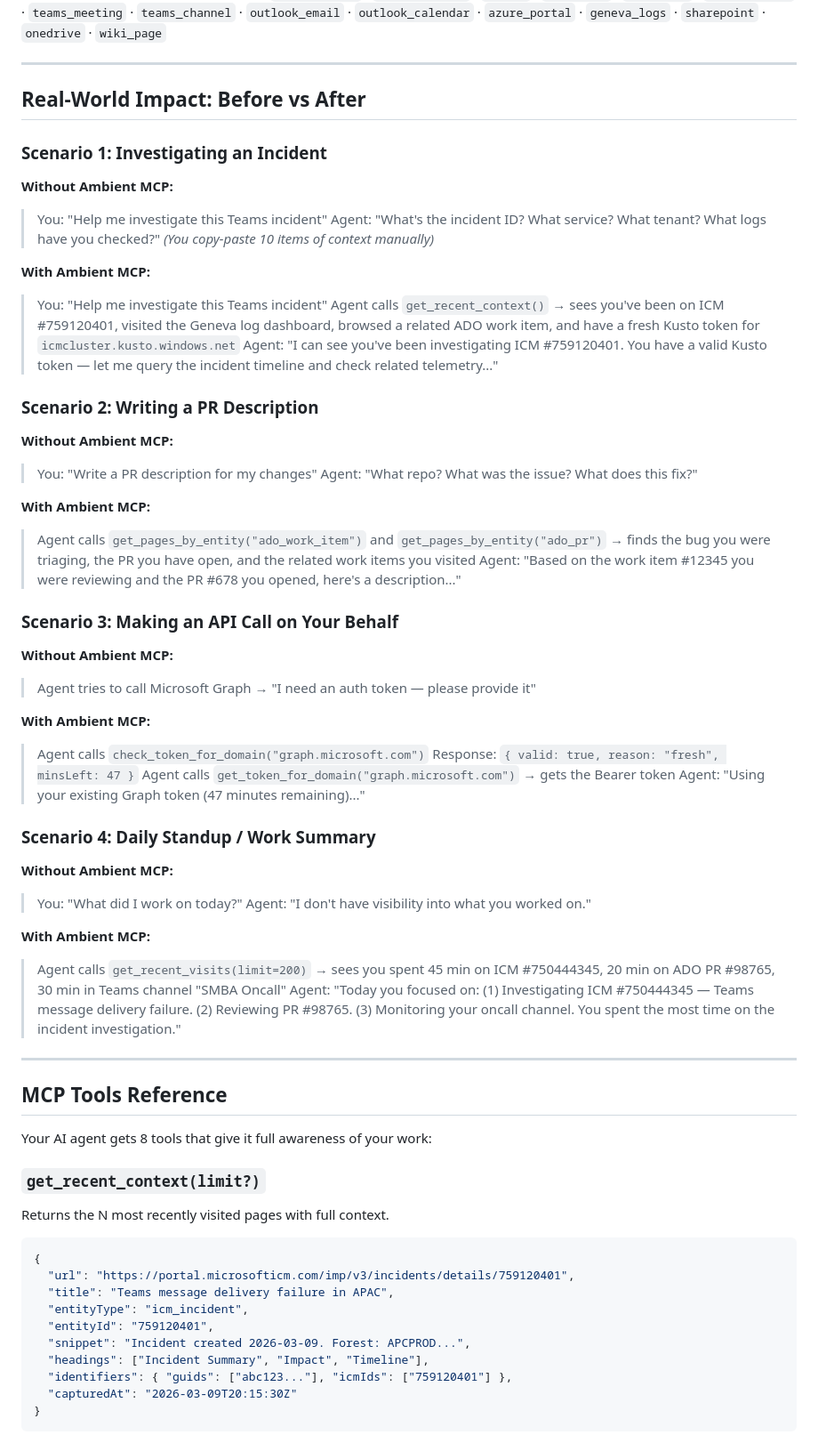
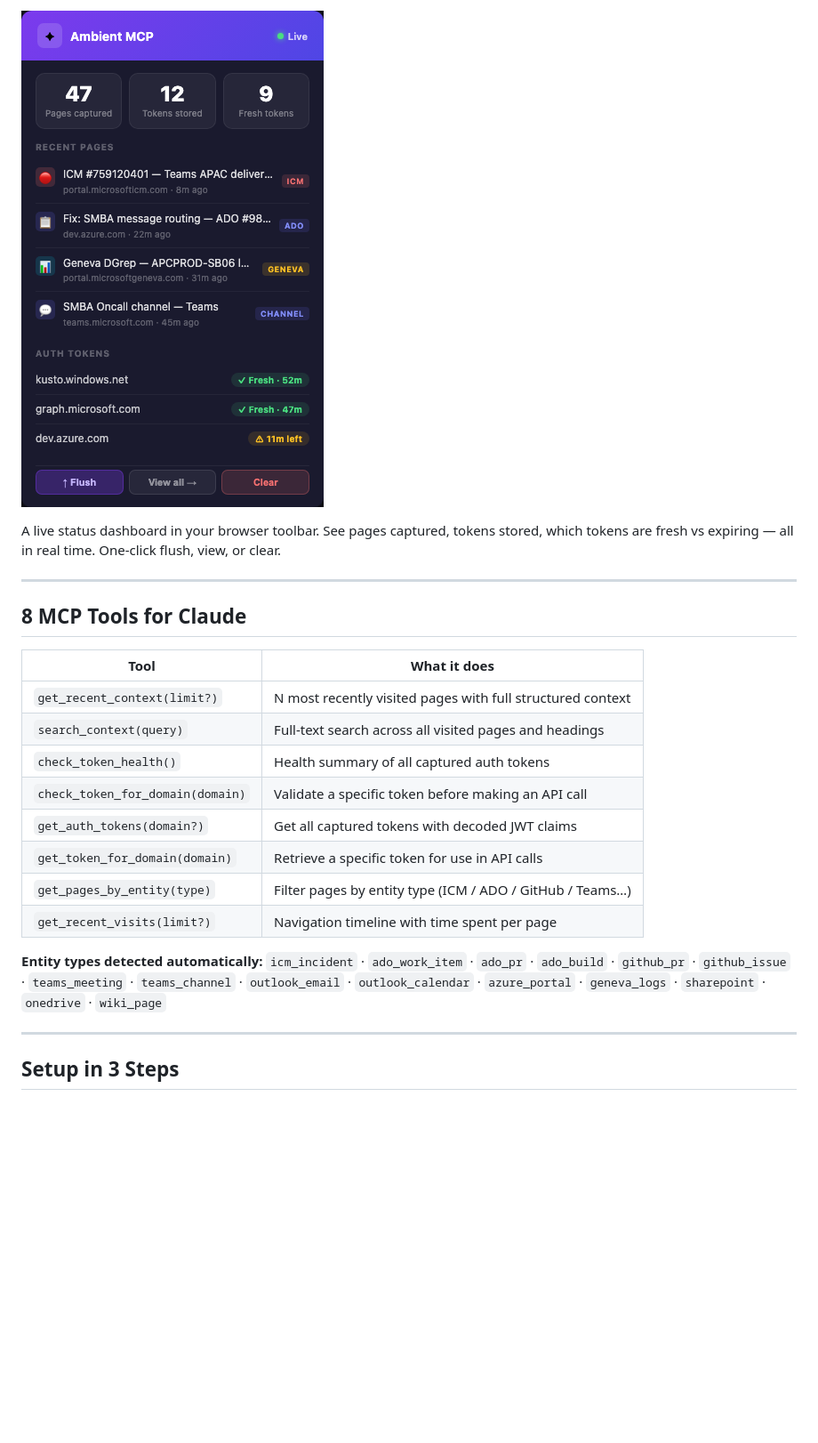
Before and after one commit to RajuRoopani/ambient-mcp, a Markdown page: README.md, the part around the change printed below. Shown: that part at 89% size. Drawn GitHub-style; pictures changed too: docs/popup-preview.png; blank space fills up the shorter version.

````diff
--- a/README.md
+++ b/README.md
@@ -81,70 +125,26 @@ The extension popup shows live stats — pages captured, tokens stored, fresh to
+![Ambient MCP Extension Popup](docs/popup-preview.png)
+
+A live status dashboard in your browser toolbar. See pages captured, tokens stored, which tokens are fresh vs expiring — all in real time. One-click flush, view, or clear.
+
+---
+
+## 8 MCP Tools for Claude
+
+| Tool | What it does |
+|------|-------------|
+| `get_recent_context(limit?)` | N most recently visited pages with full structured context |
+| `search_context(query)` | Full-text search across all visited pages and headings |
+| `check_token_health()` | Health summary of all captured auth tokens |
+| `check_token_for_domain(domain)` | Validate a specific token before making an API call |
+| `get_auth_tokens(domain?)` | Get all captured tokens with decoded JWT claims |
+| `get_token_for_domain(domain)` | Retrieve a specific token for use in API calls |
+| `get_pages_by_entity(type)` | Filter pages by entity type (ICM / ADO / GitHub / Teams…) |
+| `get_recent_visits(limit?)` | Navigation timeline with time spent per page |
+
+**Entity types detected automatically:**
 `icm_incident` · `ado_work_item` · `ado_pr` · `ado_build` · `github_pr` · `github_issue` · `teams_meeting` · `teams_channel` · `outlook_email` · `outlook_calendar` · `azure_portal` · `geneva_logs` · `sharepoint` · `onedrive` · `wiki_page`
 
 ---
 
-## Real-World Impact: Before vs After
+## Setup in 3 Steps
 
-### Scenario 1: Investigating an Incident
-
-**Without Ambient MCP:**
-> You: "Help me investigate this Teams incident"
-> Agent: "What's the incident ID? What service? What tenant? What logs have you checked?"
-> *(You copy-paste 10 items of context manually)*
-
-**With Ambient MCP:**
-> You: "Help me investigate this Teams incident"
-> Agent calls `get_recent_context()` → sees you've been on ICM #759120401, visited the Geneva log dashboard, browsed a related ADO work item, and have a fresh Kusto token for `icmcluster.kusto.windows.net`
-> Agent: "I can see you've been investigating ICM #759120401. You have a valid Kusto token — let me query the incident timeline and check related telemetry..."
-
-### Scenario 2: Writing a PR Description
-
-**Without Ambient MCP:**
-> You: "Write a PR description for my changes"
-> Agent: "What repo? What was the issue? What does this fix?"
-
-**With Ambient MCP:**
-> Agent calls `get_pages_by_entity("ado_work_item")` and `get_pages_by_entity("ado_pr")` → finds the bug you were triaging, the PR you have open, and the related work items you visited
-> Agent: "Based on the work item #12345 you were reviewing and the PR #678 you opened, here's a description..."
-
-### Scenario 3: Making an API Call on Your Behalf
-
-**Without Ambient MCP:**
-> Agent tries to call Microsoft Graph → "I need an auth token — please provide it"
-
-**With Ambient MCP:**
-> Agent calls `check_token_for_domain("graph.microsoft.com")`
-> Response: `{ valid: true, reason: "fresh", minsLeft: 47 }`
-> Agent calls `get_token_for_domain("graph.microsoft.com")` → gets the Bearer token
-> Agent: "Using your existing Graph token (47 minutes remaining)..."
-
-### Scenario 4: Daily Standup / Work Summary
-
-**Without Ambient MCP:**
-> You: "What did I work on today?"
-> Agent: "I don't have visibility into what you worked on."
-
-**With Ambient MCP:**
-> Agent calls `get_recent_visits(limit=200)` → sees you spent 45 min on ICM #750444345, 20 min on ADO PR #98765, 30 min in Teams channel "SMBA Oncall"
-> Agent: "Today you focused on: (1) Investigating ICM #750444345 — Teams message delivery failure. (2) Reviewing PR #98765. (3) Monitoring your oncall channel. You spent the most time on the incident investigation."
-
----
-
-## MCP Tools Reference
-
-Your AI agent gets 8 tools that give it full awareness of your work:
-
-### `get_recent_context(limit?)`
-Returns the N most recently visited pages with full context.
-```json
-{
-  "url": "https://portal.microsofticm.com/imp/v3/incidents/details/759120401",
-  "title": "Teams message delivery failure in APAC",
-  "entityType": "icm_incident",
-  "entityId": "759120401",
-  "snippet": "Incident created 2026-03-09. Forest: APCPROD...",
-  "headings": ["Incident Summary", "Impact", "Timeline"],
-  "identifiers": { "guids": ["abc123..."], "icmIds": ["759120401"] },
-  "capturedAt": "2026-03-09T20:15:30Z"
-}
-```
-
````
Also changed, not shown: other parts of README.md (+158 -264 lines), docs/screenshot1-hero.png, docs/screenshot2-agent.png.
